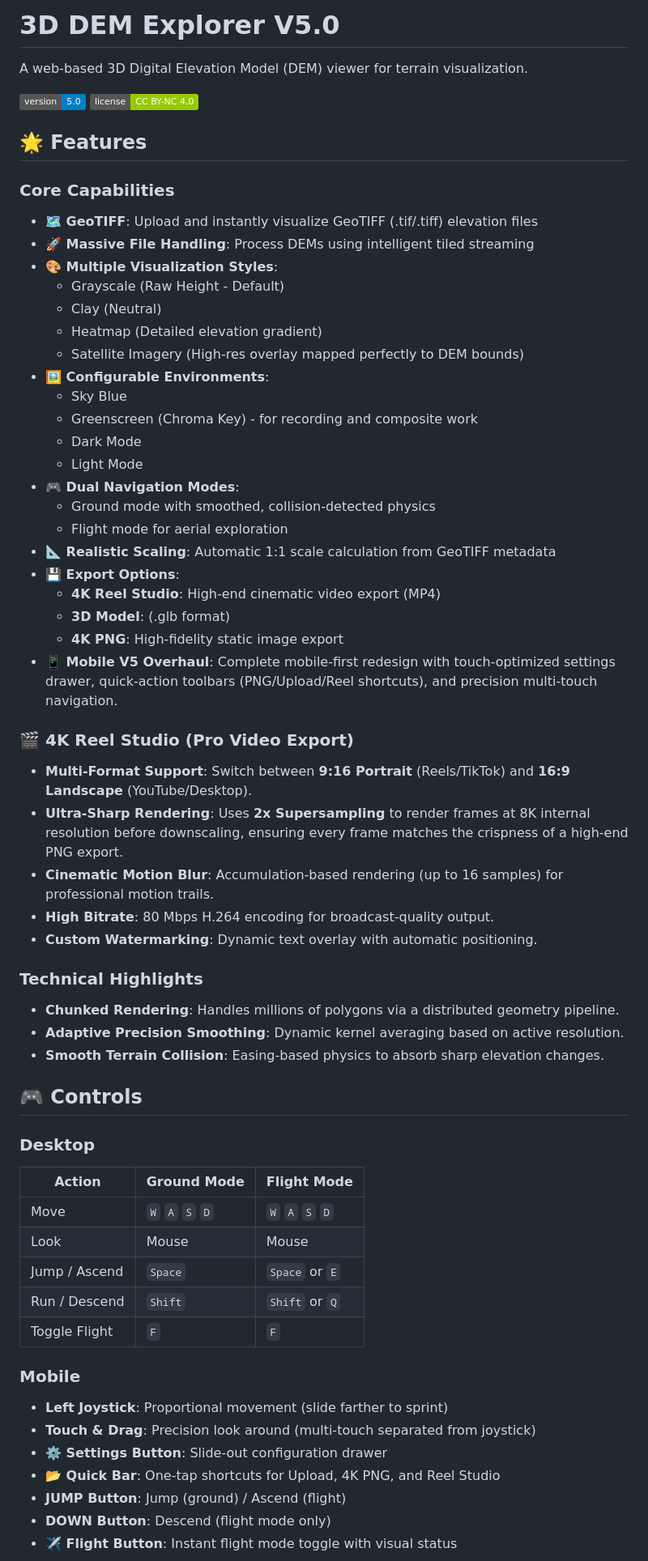
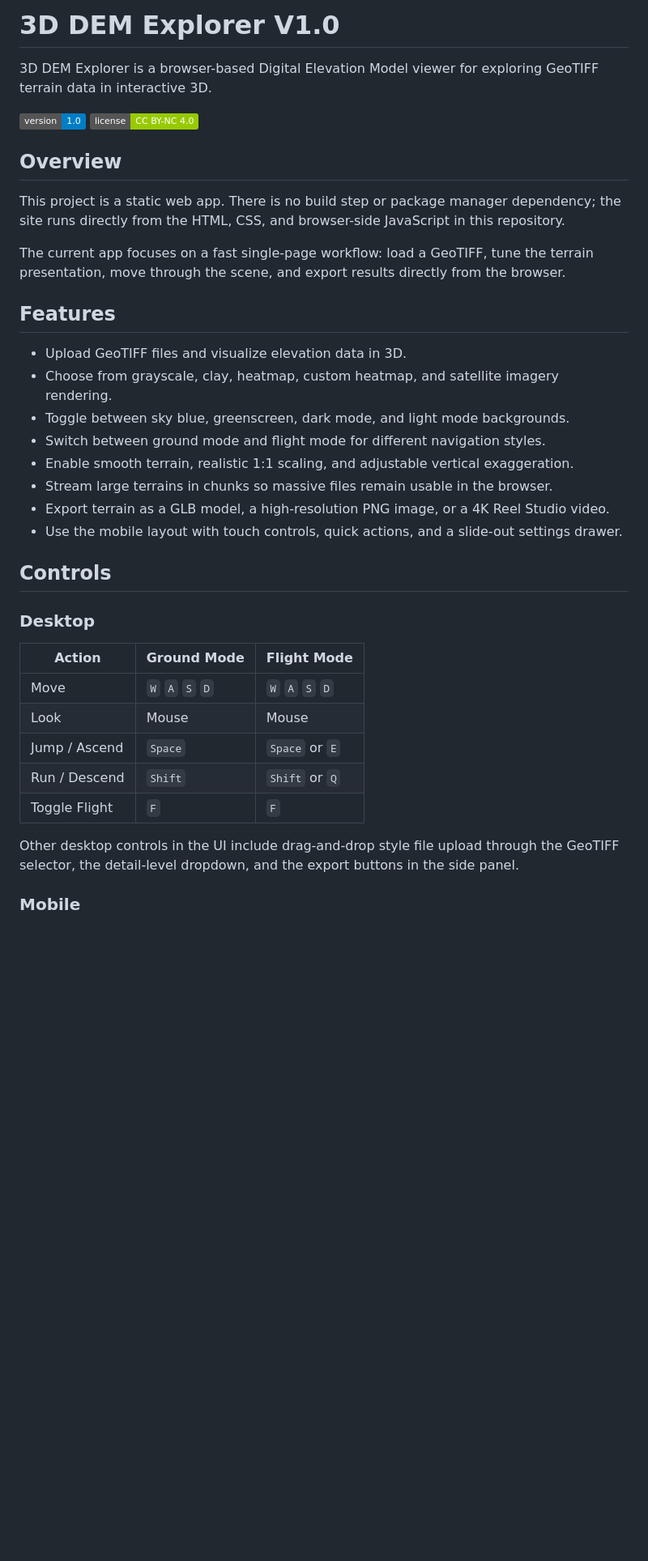
Before and after one commit to MarcoJ03rgensen/DEM-3D, a Markdown page: README.md, the part around one of its changes. Shown at 81% size. GitHub-like rendering; badges without logos; blank space fills up the shorter version.

```diff
--- a/README.md
+++ b/README.md
@@ -1,50 +1,31 @@
-# 3D DEM Explorer V5.0
+# 3D DEM Explorer V1.0
 
-A web-based 3D Digital Elevation Model (DEM) viewer for terrain visualization.
+3D DEM Explorer is a browser-based Digital Elevation Model viewer for exploring GeoTIFF terrain data in interactive 3D.
 
-![Version](https://img.shields.io/badge/version-5.0-blue)
+![Version](https://img.shields.io/badge/version-1.0-blue)
 ![License](https://img.shields.io/badge/license-CC%20BY--NC%204.0-green)
 
-## 🌟 Features
+## Overview
 
-### Core Capabilities
-- **🗺️ GeoTIFF**: Upload and instantly visualize GeoTIFF (.tif/.tiff) elevation files
-- **🚀 Massive File Handling**: Process DEMs using intelligent tiled streaming
-- **🎨 Multiple Visualization Styles**:
-  - Grayscale (Raw Height - Default)
-  - Clay (Neutral)
-  - Heatmap (Detailed elevation gradient)
-  - Satellite Imagery (High-res overlay mapped perfectly to DEM bounds)
-- **🖼️ Configurable Environments**:
-  - Sky Blue
-  - Greenscreen (Chroma Key) - for recording and composite work
-  - Dark Mode
-  - Light Mode
-- **🎮 Dual Navigation Modes**:
-  - Ground mode with smoothed, collision-detected physics
-  - Flight mode for aerial exploration
-- **📐 Realistic Scaling**: Automatic 1:1 scale calculation from GeoTIFF metadata
-- **💾 Export Options**:
-  - **4K Reel Studio**: High-end cinematic video export (MP4)
-  - **3D Model**: (.glb format)
-  - **4K PNG**: High-fidelity static image export
-- **📱 Mobile V5 Overhaul**: Complete mobile-first redesign with touch-optimized settings drawer, quick-action toolbars (PNG/Upload/Reel shortcuts), and precision multi-touch navigation.
+This project is a static web app. There is no build step or package manager dependency; the site runs directly from the HTML, CSS, and browser-side JavaScript in this repository.
 
-### 🎬 4K Reel Studio (Pro Video Export)
-- **Multi-Format Support**: Switch between **9:16 Portrait** (Reels/TikTok) and **16:9 Landscape** (YouTube/Desktop).
-- **Ultra-Sharp Rendering**: Uses **2x Supersampling** to render frames at 8K internal resolution before downscaling, ensuring every frame matches the crispness of a high-end PNG export.
-- **Cinematic Motion Blur**: Accumulation-based rendering (up to 16 samples) for professional motion trails.
-- **High Bitrate**: 80 Mbps H.264 encoding for broadcast-quality output.
-- **Custom Watermarking**: Dynamic text overlay with automatic positioning.
+The current app focuses on a fast single-page workflow: load a GeoTIFF, tune the terrain presentation, move through the scene, and export results directly from the browser.
 
-### Technical Highlights
-- **Chunked Rendering**: Handles millions of polygons via a distributed geometry pipeline.
-- **Adaptive Precision Smoothing**: Dynamic kernel averaging based on active resolution.
-- **Smooth Terrain Collision**: Easing-based physics to absorb sharp elevation changes.
+## Features
 
-## 🎮 Controls
+- Upload GeoTIFF files and visualize elevation data in 3D.
+- Choose from grayscale, clay, heatmap, custom heatmap, and satellite imagery rendering.
+- Toggle between sky blue, greenscreen, dark mode, and light mode backgrounds.
+- Switch between ground mode and flight mode for different navigation styles.
+- Enable smooth terrain, realistic 1:1 scaling, and adjustable vertical exaggeration.
+- Stream large terrains in chunks so massive files remain usable in the browser.
+- Export terrain as a GLB model, a high-resolution PNG image, or a 4K Reel Studio video.
+- Use the mobile layout with touch controls, quick actions, and a slide-out settings drawer.
+
+## Controls
 
 ### Desktop
+
 | Action | Ground Mode | Flight Mode |
 |--------|-------------|-------------|
 | Move | `W` `A` `S` `D` | `W` `A` `S` `D` |
@@ -53,12 +34,7 @@ A web-based 3D Digital Elevation Model (DEM) viewer for terrain visualization.
 | Run / Descend | `Shift` | `Shift` or `Q` |
 | Toggle Flight | `F` | `F` |
 
+Other desktop controls in the UI include drag-and-drop style file upload through the GeoTIFF selector, the detail-level dropdown, and the export buttons in the side panel.
+
 ### Mobile
-- **Left Joystick**: Proportional movement (slide farther to sprint)
-- **Touch & Drag**: Precision look around (multi-touch separated from joystick)
-- **⚙️ Settings Button**: Slide-out configuration drawer
-- **📂 Quick Bar**: One-tap shortcuts for Upload, 4K PNG, and Reel Studio
-- **JUMP Button**: Jump (ground) / Ascend (flight)
-- **DOWN Button**: Descend (flight mode only)
-- **✈️ Flight Button**: Instant flight mode toggle with visual status
 
```
Also changed, not shown: other parts of README.md (+64 -33 lines).
